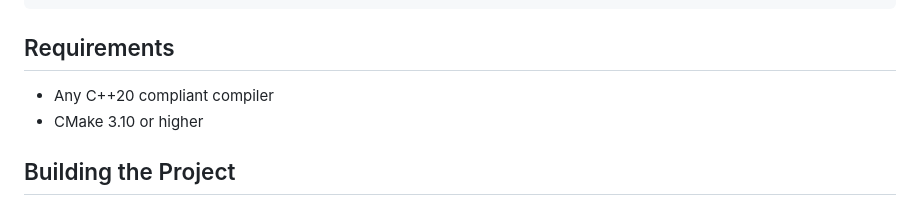
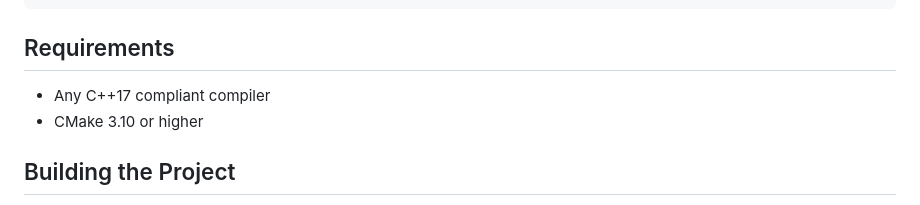
Before and after one commit to shadymeowy/nbody, a Markdown page: README.md, the part around the change. GitHub-like rendering.

Commit message:
fix cpp version in readme

````diff
--- a/README.md
+++ b/README.md
@@ -111,7 +111,7 @@ See below for **Sprint Requirements** and details for easy navigation and checki
 ```
 
 ## Requirements
-- Any C++20 compliant compiler
+- Any C++17 compliant compiler
 - CMake 3.10 or higher
 
 ## Building the Project
````
